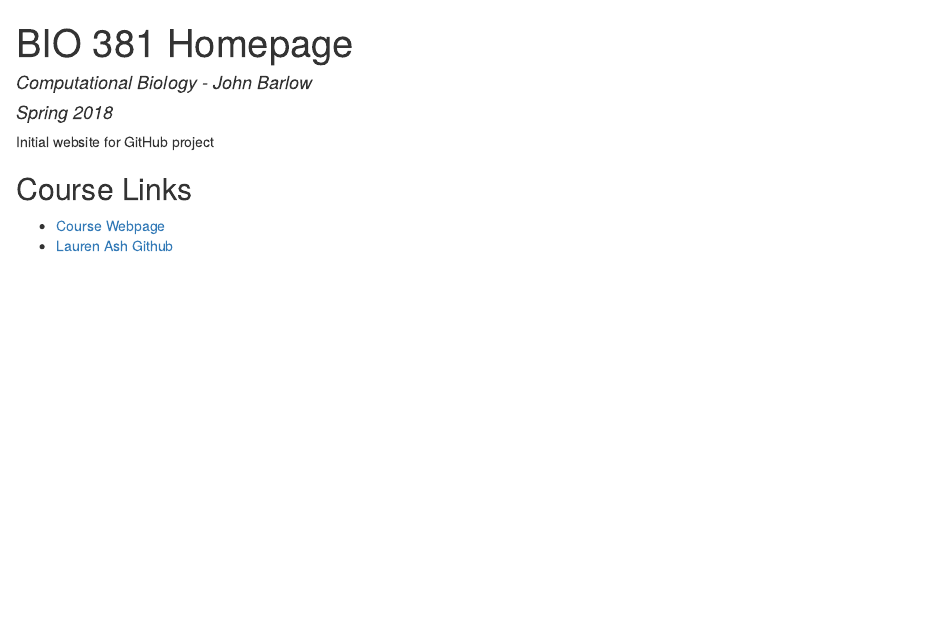
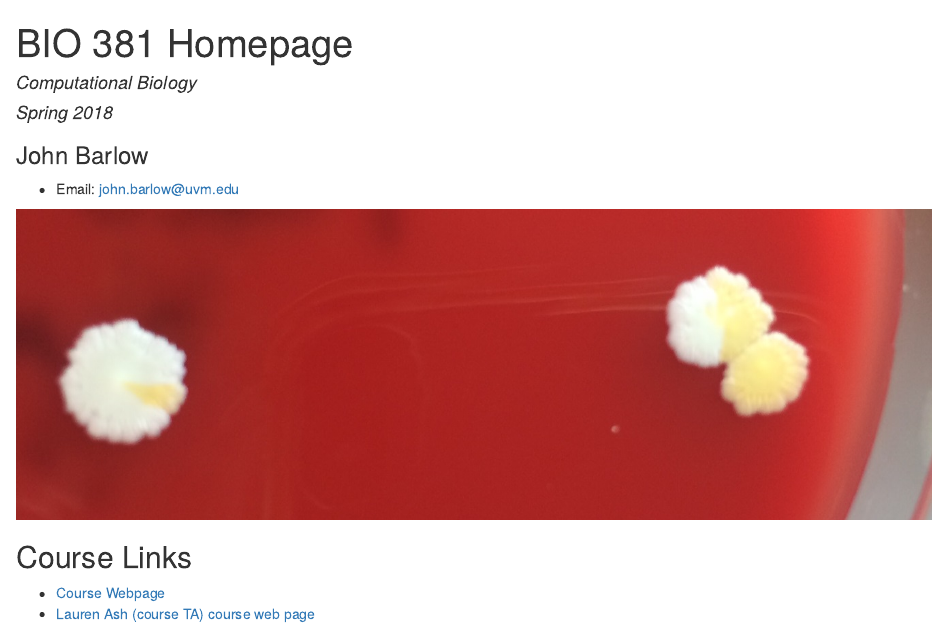
Before and after one commit to JohnBarlowVT/Bio381_2018, an R Markdown document (index.Rmd): the page in a window 1100 px wide, from its top. The pictures show the output file index.html that the author committed with the source, opened offline; library style sheets and scripts come from the installed R packages.

Commit message:
attempt to add photo

```diff
--- a/index.Rmd
+++ b/index.Rmd
@@ -1,13 +1,17 @@
 ---
 title: "BIO 381 Homepage"
-author: "Computational Biology - John Barlow"
+author: "Computational Biology"
 date: "Spring 2018"
 output:
   html_document:
     self_contained: no
 ---
-Initial website for GitHub project
+
+### John Barlow
+* Email: john.barlow@uvm.edu
+
+<p style="text-align:center;"><img src="CNS little flower.jpg"></p>
 
 ## Course Links
 * [Course Webpage](https://gotellilab.github.io/Bio381/)
-* [Lauren Ash Github](https://lvash.github.io/Bio381_2018/)
+* [Lauren Ash (course TA) course web page](https://lvash.github.io/Bio381_2018/)
```
Also changed, not shown: CNS little flower.jpg (added), index.html.
